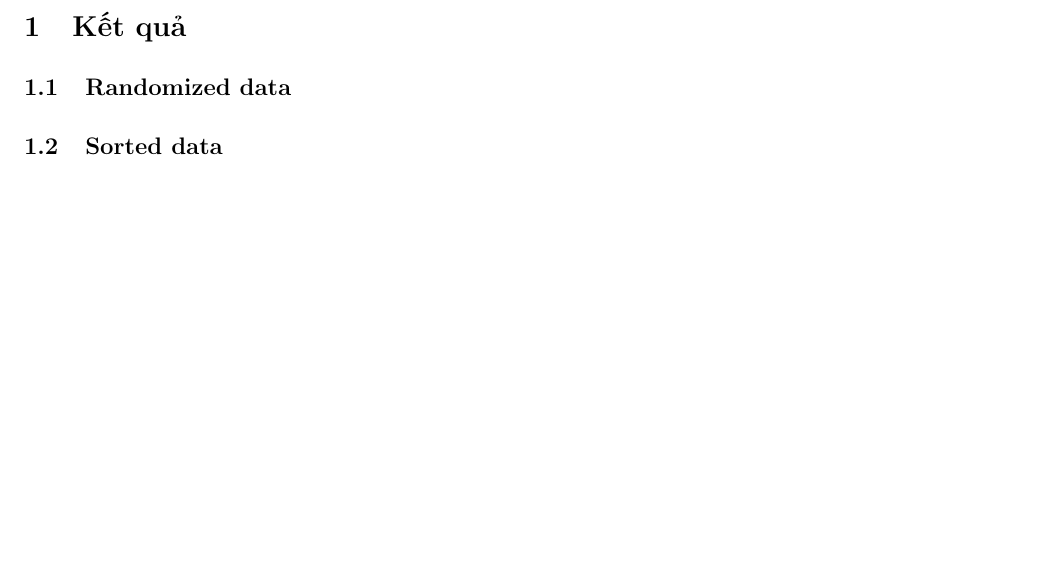
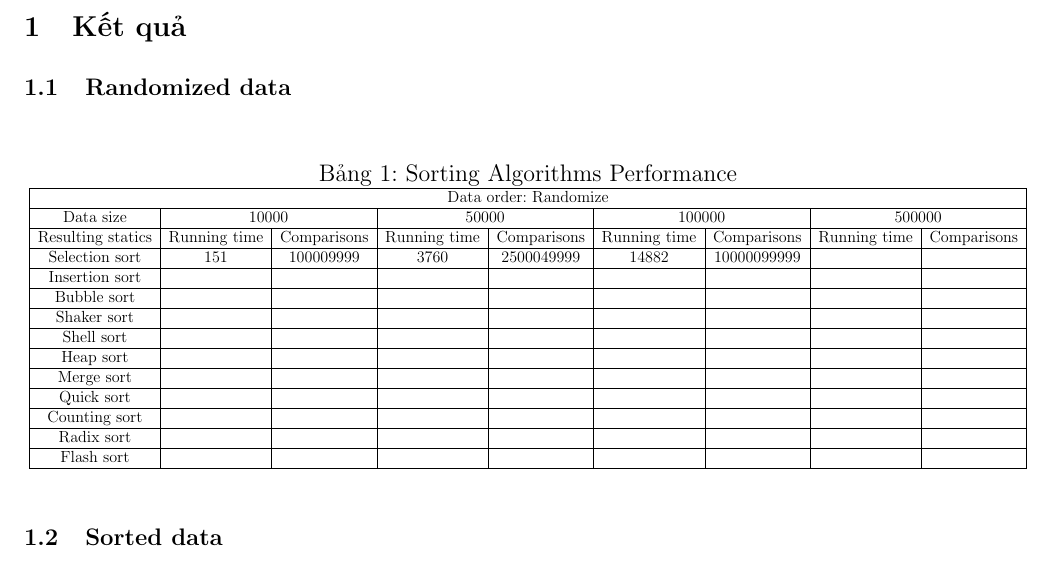
Before and after one commit to kyrie25/Data-Structure-and-Algorithm-Semester-3, a LaTeX document (report/main.tex, which reads report/content/ket_qua_thuc_nghiem.tex, report/hcmus-report-template.sty): part of page 23 of 24, cut so that both start at the same text, the shorter picture padded with empty space. Compiled offline with pdfLaTeX.

Commit message:
add table

```diff
--- a/report/content/ket_qua_thuc_nghiem.tex
+++ b/report/content/ket_qua_thuc_nghiem.tex
@@ -3,7 +3,31 @@
 \subsection{Kết quả}
 
 \subsubsection{Randomized data}
-
+\begin{table}[H]
+    \begin{adjustwidth}{-3cm}{-3cm}  % Điều chỉnh lề trái và phải của bảng
+    \centering
+    \caption{Sorting Algorithms Performance}
+    \resizebox{\textwidth}{!}{
+    \begin{tabular}{|c|c|c|c|c|c|c|c|c|}
+    \hline
+    \multicolumn{9}{|c|}{Data order: Randomize} \\ \hline
+    Data size         & \multicolumn{2}{c|}{$10000$}        & \multicolumn{2}{c|}{$50000$}        & \multicolumn{2}{c|}{$100000$}        & \multicolumn{2}{c|}{$500000$}        \\ \hline
+    Resulting statics & Running time & Comparisons & Running time & Comparisons & Running time & Comparisons   & Running time & Comparisons \\ \hline
+    Selection sort    & $151$        & $100009999$ & $3760$       & $2500049999$& $14882$      & $10000099999$ &              &             \\ \hline
+    Insertion sort    &              &             &              &             &              &               &              &             \\ \hline
+    Bubble sort       &              &             &              &             &              &               &              &             \\ \hline
+    Shaker sort       &              &             &              &             &              &               &              &             \\ \hline
+    Shell sort        &              &             &              &             &              &               &              &             \\ \hline
+    Heap sort         &              &             &              &             &              &               &              &             \\ \hline
+    Merge sort        &              &             &              &             &              &               &              &             \\ \hline
+    Quick sort        &              &             &              &             &              &               &              &             \\ \hline
+    Counting sort     &              &             &              &             &              &               &              &             \\ \hline
+    Radix sort        &              &             &              &             &              &               &              &             \\ \hline
+    Flash sort        &              &             &              &             &              &               &              &             \\ \hline
+    \end{tabular}
+    }
+    \end{adjustwidth}
+    \end{table}
 \subsubsection{Sorted data}
 
 \subsubsection{Reversed data}
--- a/report/hcmus-report-template.sty
+++ b/report/hcmus-report-template.sty
@@ -10,6 +10,9 @@
 \usepackage[utf8]{vietnam}
 \usepackage[table,xcdraw]{xcolor}
 \usepackage{rotating}
+\usepackage{tabularx}
+\usepackage{graphicx}
+\usepackage{changepage}
 % For algorithm
 \usepackage{algorithm}
 \usepackage{algpseudocode}
```
Also changed, not shown: 2 other files.
